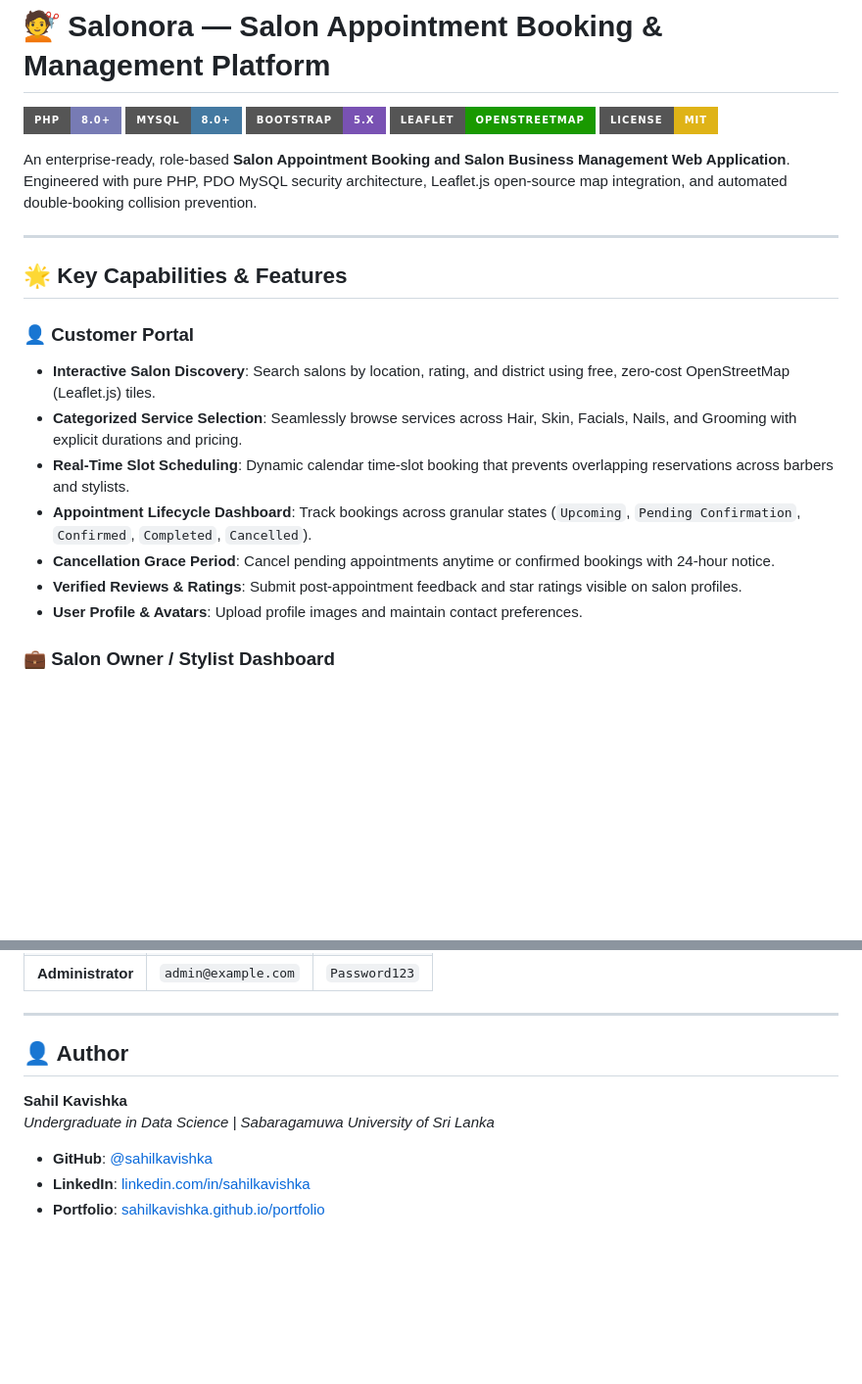
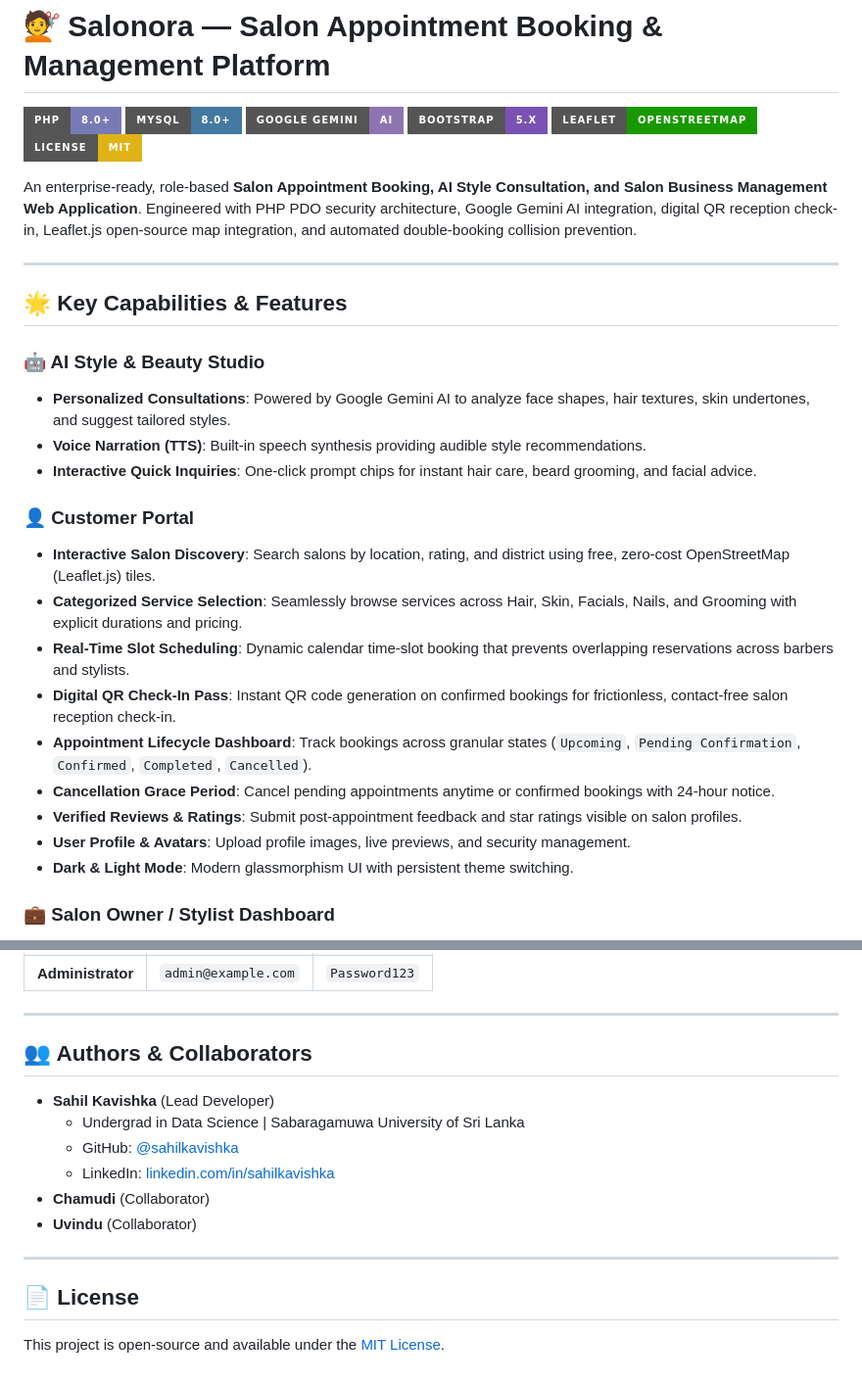
Before and after one commit to sahilkavishka/salon, a Markdown page: README.md, 2 parts joined by grey strips. Shown at 98% size. Rendered like a GitHub page; badges without logos; blank space fills up the shorter version.

Commit message:
Update README with Gemini AI features, QR pass, and collaborators

```diff
--- a/README.md
+++ b/README.md
@@ -2,24 +2,32 @@
 
 [![PHP](https://img.shields.io/badge/PHP-8.0+-777BB4?style=for-the-badge&logo=php&logoColor=white)](https://www.php.net/)
 [![MySQL](https://img.shields.io/badge/MySQL-8.0+-4479A1?style=for-the-badge&logo=mysql&logoColor=white)](https://www.mysql.com/)
+[![Google Gemini](https://img.shields.io/badge/Google%20Gemini-AI-8E75B2?style=for-the-badge&logo=googlegemini&logoColor=white)](https://ai.google.dev/)
 [![Bootstrap](https://img.shields.io/badge/Bootstrap-5.x-7952B3?style=for-the-badge&logo=bootstrap&logoColor=white)](https://getbootstrap.com/)
 [![Leaflet.js](https://img.shields.io/badge/Leaflet-OpenStreetMap-199900?style=for-the-badge&logo=leaflet&logoColor=white)](https://leafletjs.com/)
 [![License: MIT](https://img.shields.io/badge/License-MIT-yellow.svg?style=for-the-badge)](LICENSE)
 
-An enterprise-ready, role-based **Salon Appointment Booking and Salon Business Management Web Application**. Engineered with pure PHP, PDO MySQL security architecture, Leaflet.js open-source map integration, and automated double-booking collision prevention.
+An enterprise-ready, role-based **Salon Appointment Booking, AI Style Consultation, and Salon Business Management Web Application**. Engineered with PHP PDO security architecture, Google Gemini AI integration, digital QR reception check-in, Leaflet.js open-source map integration, and automated double-booking collision prevention.
 
 ---
 
 ## 🌟 Key Capabilities & Features
 
+### 🤖 AI Style & Beauty Studio
+- **Personalized Consultations**: Powered by Google Gemini AI to analyze face shapes, hair textures, skin undertones, and suggest tailored styles.
+- **Voice Narration (TTS)**: Built-in speech synthesis providing audible style recommendations.
+- **Interactive Quick Inquiries**: One-click prompt chips for instant hair care, beard grooming, and facial advice.
+
 ### 👤 Customer Portal
 - **Interactive Salon Discovery**: Search salons by location, rating, and district using free, zero-cost OpenStreetMap (Leaflet.js) tiles.
 - **Categorized Service Selection**: Seamlessly browse services across Hair, Skin, Facials, Nails, and Grooming with explicit durations and pricing.
 - **Real-Time Slot Scheduling**: Dynamic calendar time-slot booking that prevents overlapping reservations across barbers and stylists.
+- **Digital QR Check-In Pass**: Instant QR code generation on confirmed bookings for frictionless, contact-free salon reception check-in.
 - **Appointment Lifecycle Dashboard**: Track bookings across granular states (`Upcoming`, `Pending Confirmation`, `Confirmed`, `Completed`, `Cancelled`).
 - **Cancellation Grace Period**: Cancel pending appointments anytime or confirmed bookings with 24-hour notice.
 - **Verified Reviews & Ratings**: Submit post-appointment feedback and star ratings visible on salon profiles.
-- **User Profile & Avatars**: Upload profile images and maintain contact preferences.
+- **User Profile & Avatars**: Upload profile images, live previews, and security management.
+- **Dark & Light Mode**: Modern glassmorphism UI with persistent theme switching.
 
 ### 💼 Salon Owner / Stylist Dashboard
 - **Comprehensive Booking Management**: Review upcoming client queues with instant Accept, Decline, or Mark as Completed actions.
@@ -112,10 +120,16 @@ Visit `http://localhost:8000` in your web browser.
 
 ---
 
-## 👤 Author
+## 👥 Authors & Collaborators
 
-**Sahil Kavishka**
-*Undergraduate in Data Science | Sabaragamuwa University of Sri Lanka*
-- **GitHub**: [@sahilkavishka](https://github.com/sahilkavishka)
-- **LinkedIn**: [linkedin.com/in/sahilkavishka](https://www.linkedin.com/in/sahilkavishka)
-- **Portfolio**: [sahilkavishka.github.io/portfolio](https://sahilkavishka.github.io/portfolio/)
+- **Sahil Kavishka** (Lead Developer)
+  - Undergrad in Data Science | Sabaragamuwa University of Sri Lanka
+  - GitHub: [@sahilkavishka](https://github.com/sahilkavishka)
+  - LinkedIn: [linkedin.com/in/sahilkavishka](https://www.linkedin.com/in/sahilkavishka)
+- **Chamudi** (Collaborator)
+- **Uvindu** (Collaborator)
+
+---
+
+## 📄 License
+This project is open-source and available under the [MIT License](LICENSE).
```
